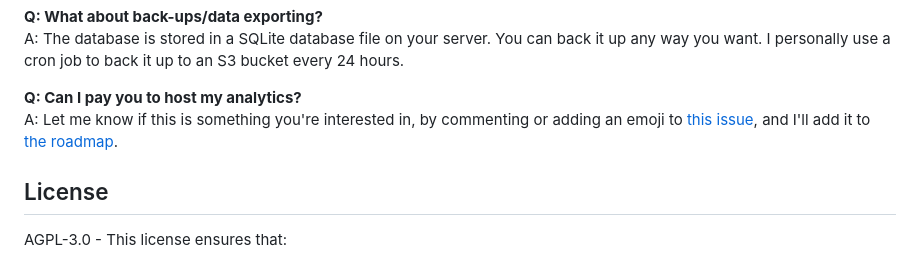
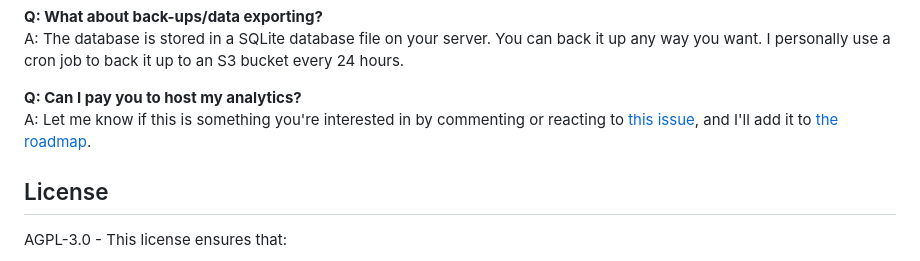
Before and after one commit to teatwig/bearlytics, a Markdown page: README.md, the part around the change. GitHub-like rendering.

Commit message:
update: readme work

```diff
--- a/README.md
+++ b/README.md
@@ -130,7 +130,7 @@ A: User privacy is protected by not storing any personal identifiable informatio
 A: The database is stored in a SQLite database file on your server. You can back it up any way you want. I personally use a cron job to back it up to an S3 bucket every 24 hours.
 
 **Q: Can I pay you to host my analytics?**
-A: Let me know if this is something you're interested in, by commenting or adding an emoji to [this issue](https://github.com/HermanMartinus/bearlytics/issues/1), and I'll add it to [the roadmap](ROADMAP.md).
+A: Let me know if this is something you're interested in by commenting or reacting to [this issue](https://github.com/HermanMartinus/bearlytics/issues/1), and I'll add it to [the roadmap](ROADMAP.md).
 
 ## License
 
```
